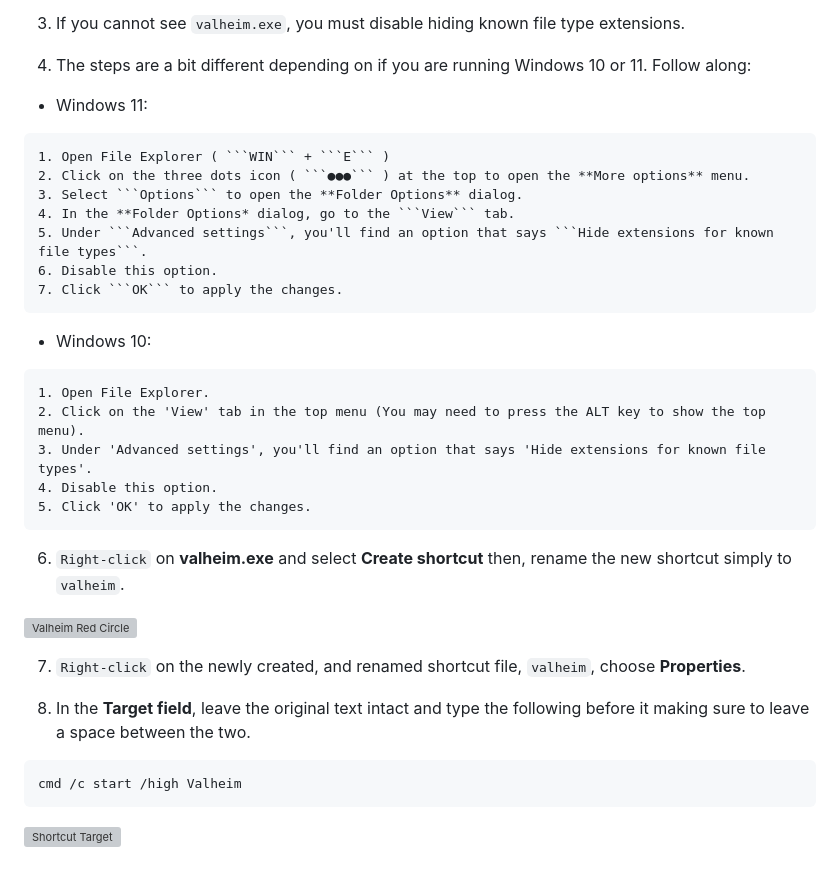
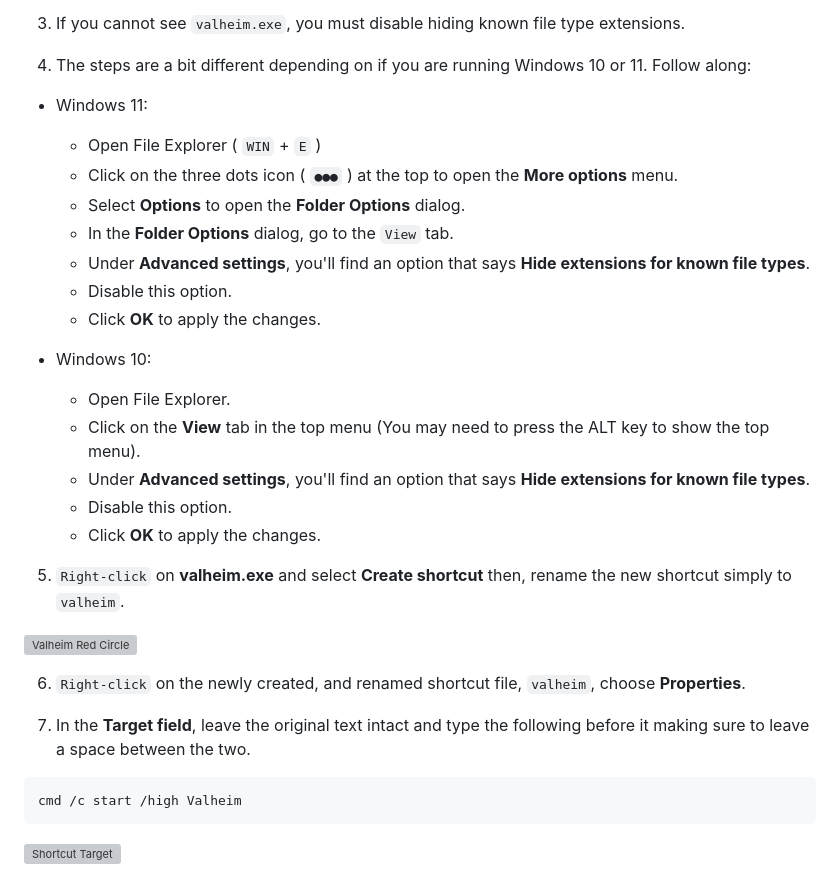
Before and after one commit to RobThePCGuy/Performance-Mod-Guide-For-Valheim, a Markdown page: README.md, the part around the change. GitHub-like rendering; grey boxes are pictures that could not be loaded.

````diff
--- a/README.md
+++ b/README.md
@@ -94,35 +94,30 @@ A higher priority means more resources will be allocated to Valheim.
 3. If you cannot see ```valheim.exe```,  you must disable hiding known file type extensions.
 
 4. The steps are a bit different depending on if you are running Windows 10 or 11. Follow along:
-- Windows 11:
 
-```
-1. Open File Explorer ( ```WIN``` + ```E``` )
-2. Click on the three dots icon ( ```●●●``` ) at the top to open the **More options** menu.
-3. Select ```Options``` to open the **Folder Options** dialog.
-4. In the **Folder Options* dialog, go to the ```View``` tab.
-5. Under ```Advanced settings```, you'll find an option that says ```Hide extensions for known file types```.
-6. Disable this option.
-7. Click ```OK``` to apply the changes.
-```
+  - Windows 11:
+    - Open File Explorer ( ```WIN``` + ```E``` )
+    - Click on the three dots icon ( ```●●●``` ) at the top to open the **More options** menu.
+    - Select **Options** to open the **Folder Options** dialog.
+    - In the **Folder Options** dialog, go to the ```View``` tab.
+    - Under **Advanced settings**, you'll find an option that says **Hide extensions for known file types**.
+    - Disable this option.
+    - Click **OK** to apply the changes.
 
-- Windows 10:
+  - Windows 10:
+    - Open File Explorer.
+    - Click on the **View** tab in the top menu (You may need to press the ALT key to show the top menu).
+    - Under **Advanced settings**, you'll find an option that says **Hide extensions for known file types**.
+    - Disable this option.
+    - Click **OK** to apply the changes.
 
-```
-1. Open File Explorer.
-2. Click on the 'View' tab in the top menu (You may need to press the ALT key to show the top menu).
-3. Under 'Advanced settings', you'll find an option that says 'Hide extensions for known file types'.
-4. Disable this option.
-5. Click 'OK' to apply the changes.
-```
-
-6. ```Right-click``` on **valheim.exe** and select **Create shortcut** then, rename the new shortcut simply to ```valheim```.
+5. ```Right-click``` on **valheim.exe** and select **Create shortcut** then, rename the new shortcut simply to ```valheim```.
 
 ![Valheim Red Circle](https://github.com/ZeroOneZero/Valheim-Modding-and-Performance/blob/main/images/valheim-shortcut.png?raw=true)
 
-7. ```Right-click``` on the newly created, and renamed shortcut file, ```valheim```, choose **Properties**.
+6. ```Right-click``` on the newly created, and renamed shortcut file, ```valheim```, choose **Properties**.
 
-8. In the **Target field**, leave the original text intact and type the following before it making sure to leave a space between the two.
+7. In the **Target field**, leave the original text intact and type the following before it making sure to leave a space between the two.
 
 ```
 cmd /c start /high Valheim
````
